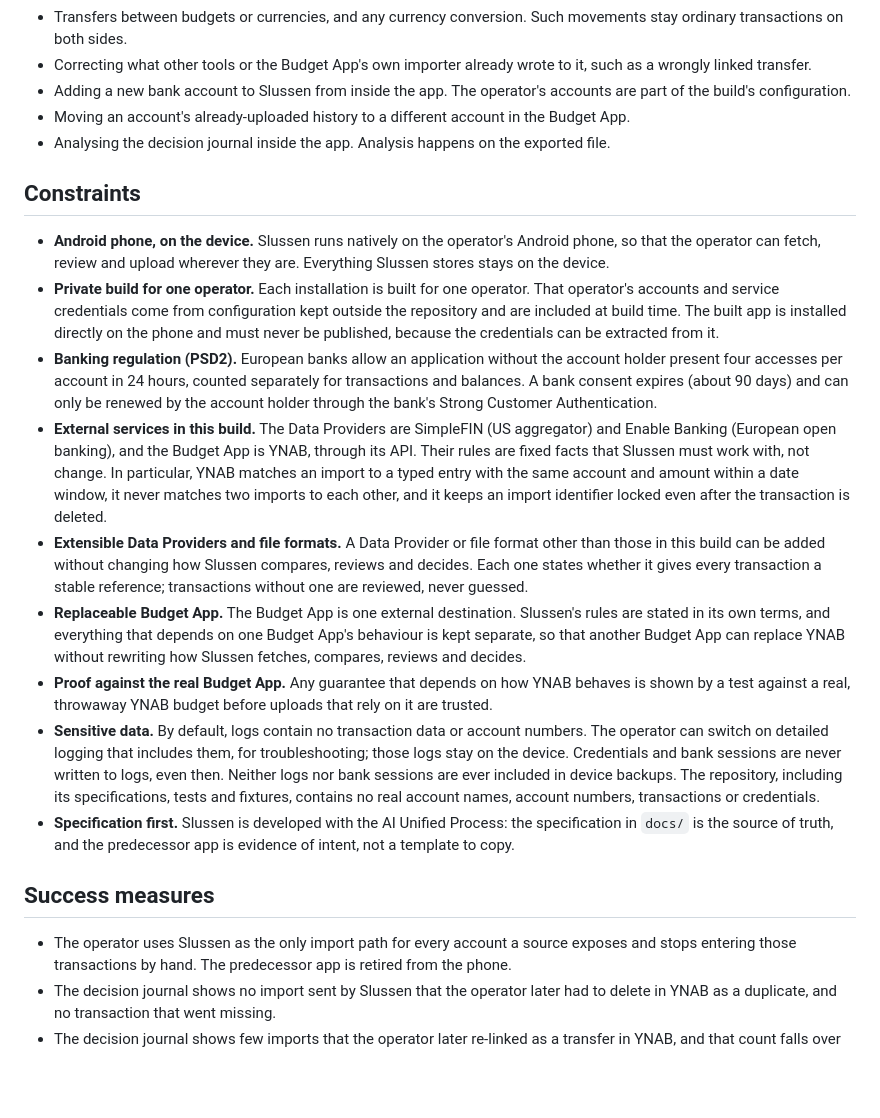
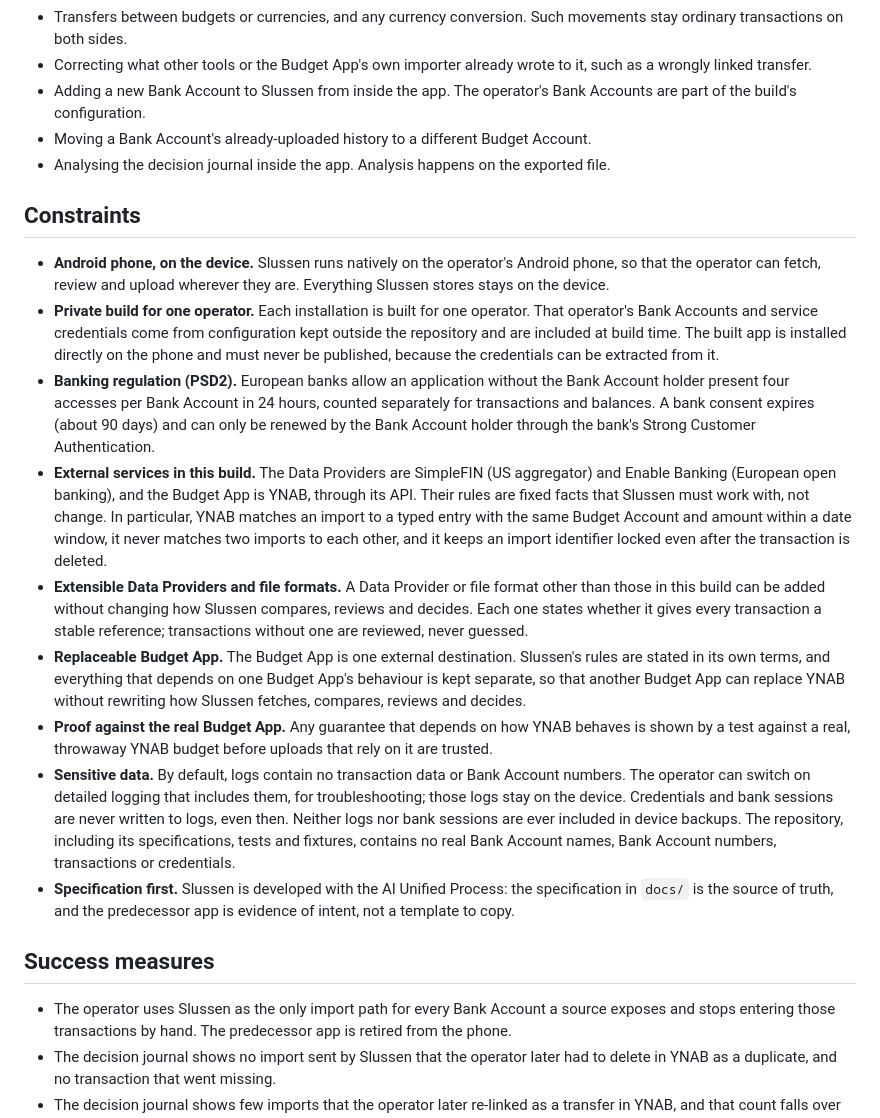
Before and after one commit to flylasse/slussen, a Markdown page: docs/vision.md, the part around one of its changes. Rendered like a GitHub page; blank space fills up the shorter version.

```diff
--- a/docs/vision.md
+++ b/docs/vision.md
@@ -134,26 +134,26 @@ starts from a specification instead of from the code.
   on both sides.
 - Correcting what other tools or the Budget App's own importer already wrote to it, such as a wrongly linked
   transfer.
-- Adding a new bank account to Slussen from inside the app. The operator's accounts are part of the build's
+- Adding a new Bank Account to Slussen from inside the app. The operator's Bank Accounts are part of the build's
   configuration.
-- Moving an account's already-uploaded history to a different account in the Budget App.
+- Moving a Bank Account's already-uploaded history to a different Budget Account.
 - Analysing the decision journal inside the app. Analysis happens on the exported file.
 
 ## Constraints
 
 - **Android phone, on the device.** Slussen runs natively on the operator's Android phone, so that the operator
   can fetch, review and upload wherever they are. Everything Slussen stores stays on the device.
-- **Private build for one operator.** Each installation is built for one operator. That operator's accounts and
+- **Private build for one operator.** Each installation is built for one operator. That operator's Bank Accounts and
   service credentials come from configuration kept outside the repository and are included at build time. The
   built app is installed directly on the phone and must never be published, because the credentials can be
   extracted from it.
-- **Banking regulation (PSD2).** European banks allow an application without the account holder present four
-  accesses per account in 24 hours, counted separately for transactions and balances. A bank consent expires
-  (about 90 days) and can only be renewed by the account holder through the bank's Strong Customer
+- **Banking regulation (PSD2).** European banks allow an application without the Bank Account holder present four
+  accesses per Bank Account in 24 hours, counted separately for transactions and balances. A bank consent expires
+  (about 90 days) and can only be renewed by the Bank Account holder through the bank's Strong Customer
   Authentication.
 - **External services in this build.** The Data Providers are SimpleFIN (US aggregator) and Enable Banking
   (European open banking), and the Budget App is YNAB, through its API. Their rules are fixed facts that Slussen
-  must work with, not change. In particular, YNAB matches an import to a typed entry with the same account and
+  must work with, not change. In particular, YNAB matches an import to a typed entry with the same Budget Account and
   amount within a date window, it never matches two imports to each other, and it keeps an import identifier
   locked even after the transaction is deleted.
 - **Extensible Data Providers and file formats.** A Data Provider or file format other than those in this build
@@ -164,17 +164,17 @@ starts from a specification instead of from the code.
   can replace YNAB without rewriting how Slussen fetches, compares, reviews and decides.
 - **Proof against the real Budget App.** Any guarantee that depends on how YNAB behaves is shown by a test
   against a real, throwaway YNAB budget before uploads that rely on it are trusted.
-- **Sensitive data.** By default, logs contain no transaction data or account numbers. The operator can switch
+- **Sensitive data.** By default, logs contain no transaction data or Bank Account numbers. The operator can switch
   on detailed logging that includes them, for troubleshooting; those logs stay on the device. Credentials and
   bank sessions are never written to logs, even then. Neither logs nor bank sessions are ever included in device
   backups. The repository, including its specifications, tests
-  and fixtures, contains no real account names, account numbers, transactions or credentials.
+  and fixtures, contains no real Bank Account names, Bank Account numbers, transactions or credentials.
 - **Specification first.** Slussen is developed with the AI Unified Process: the specification in `docs/` is the
   source of truth, and the predecessor app is evidence of intent, not a template to copy.
 
 ## Success measures
 
-- The operator uses Slussen as the only import path for every account a source exposes and stops entering those
+- The operator uses Slussen as the only import path for every Bank Account a source exposes and stops entering those
   transactions by hand. The predecessor app is retired from the phone.
 - The decision journal shows no import sent by Slussen that the operator later had to delete in YNAB as a
   duplicate, and no transaction that went missing.
```
Also changed, not shown: other parts of docs/vision.md (+27 -27 lines).
